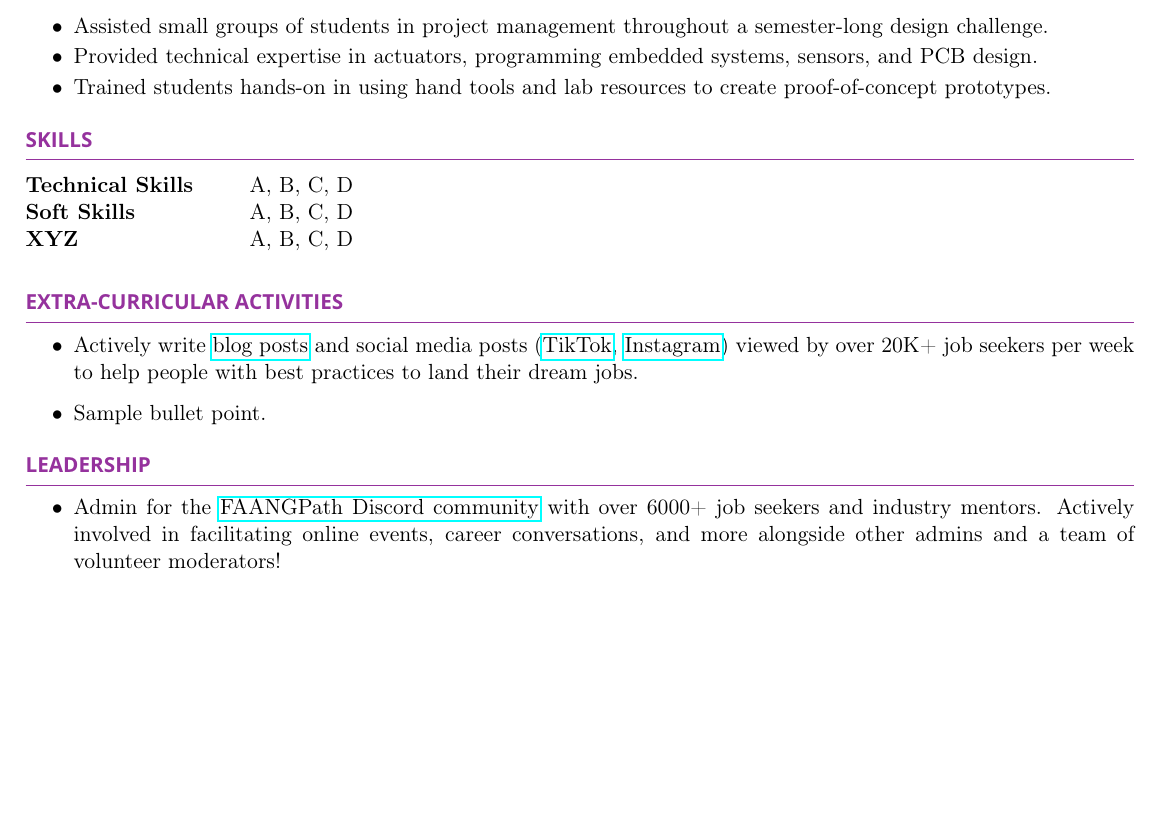
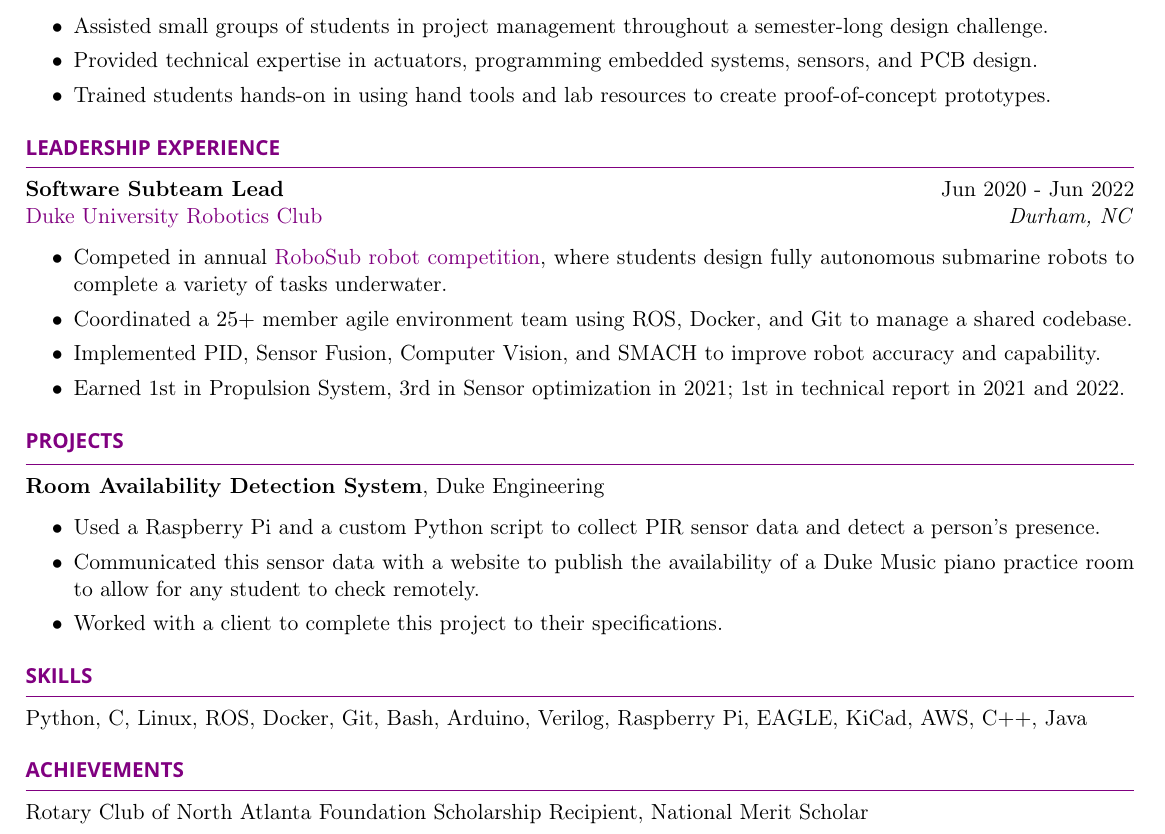
Before and after one commit to AndrewCouncil/resume, a LaTeX CV (resume_drew_council.tex, which reads resume.cls): part of the page, cut so that both start at the same text, the shorter picture padded with empty space. Compiled offline with pdfLaTeX.

Commit message:
finished close to identical to prior version

```diff
--- a/resume.cls
+++ b/resume.cls
@@ -26,15 +26,15 @@
 \usepackage{array} % Required for boldface (\bf and \bfseries) tabular columns
 \usepackage{ifthen} % Required for ifthenelse statements
 \usepackage{pgfkeys} % Parses key=value pairs
-\usepackage[dvipsnames]{xcolor} % Required for color package
+\usepackage[dvipsnames,svgnames,x11names,hyperref]{xcolor} % Required for color package
 \usepackage{tikz}
 
 \usepackage{hyperref}
 \hypersetup{
-    colorlinks=false,
-    linkcolor=blue,
-    filecolor=magenta,
-    urlcolor=blue,
+    colorlinks=true,
+    linkcolor=Purple,
+    filecolor=Purple,
+    urlcolor=Purple,
 }
 
 \usepackage{inconsolata}
--- a/resume_drew_council.tex
+++ b/resume_drew_council.tex
@@ -67,38 +67,56 @@ Duke First Year Engineering Design \hfill \textit{Durham, NC}
 
 \end{rSection}
 
+%----------------------------------------------------------------------------------------
+%	LEADERSHIP EXPERIENCE SECTION
+%----------------------------------------------------------------------------------------
 
-%----------------------------------------------------------------------------------------
-% TECHINICAL STRENGTHS
-%----------------------------------------------------------------------------------------
-\begin{rSection}{Skills}
+\begin{rSection}{Leadership Experience}
 
-\begin{tabular}{ @{} >{\bfseries}l @{\hspace{6ex}} l }
-Technical Skills & A, B, C, D
-\\
-Soft Skills & A, B, C, D\\
-XYZ & A, B, C, D\\
-\end{tabular}\\
-\end{rSection}
-
-%----------------------------------------------------------------------------------------
-\begin{rSection}{Extra-Curricular Activities}
+\textbf{Software Subteam Lead} \hfill Jun 2020 - Jun 2022\\
+\href{https://duke-robotics.com/}{Duke University Robotics Club} \hfill \textit{Durham, NC}
 \begin{itemize}
-    \item 	Actively write \href{https://www.faangpath.com/blog/}{blog posts} and social media posts (\href{https://www.tiktok.com/@faangpath}{TikTok}, \href{https://www.instagram.com/faangpath/?hl=en}{Instagram}) viewed by over 20K+ job seekers per week to help people with best practices to land their dream jobs.
-    \item	Sample bullet point.
-\end{itemize}
-
+    \itemsep -3pt {}
+    \item Competed in annual \href{https://robonation.org/programs/robosub/}{RoboSub robot competition}, where students design fully autonomous submarine robots to complete a variety of tasks underwater.
+    \item Coordinated a $25+$ member agile environment team using ROS, Docker, and Git to manage a shared codebase.
+    \item Implemented PID, Sensor Fusion, Computer Vision, and SMACH to improve robot accuracy and capability.
+    \item Earned 1st in Propulsion System, 3rd in Sensor optimization in 2021; 1st in technical report in 2021 and 2022.
+    \end{itemize}
 
 \end{rSection}
 
 %----------------------------------------------------------------------------------------
-\begin{rSection}{Leadership}
+%	PROJECTS SECTION
+%----------------------------------------------------------------------------------------
+
+\begin{rSection}{Projects}
+
+\textbf{Room Availability Detection System}, Duke Engineering
 \begin{itemize}
-    \item Admin for the \href{https://discord.com/invite/WWbjEaZ}{FAANGPath Discord community} with over 6000+ job seekers and industry mentors. Actively involved in facilitating online events, career conversations, and more alongside other admins and a team of volunteer moderators!
-\end{itemize}
-
+    \itemsep -3pt {}
+    \item Used a Raspberry Pi and a custom Python script to collect PIR sensor data and detect a person’s presence.
+    \item Communicated this sensor data with a website to publish the availability of a Duke Music piano practice room to allow for any student to check remotely.
+    \item Worked with a client to complete this project to their specifications.
+    \end{itemize}
 
 \end{rSection}
 
+%----------------------------------------------------------------------------------------
+%	SKILLS SECTION
+%----------------------------------------------------------------------------------------
+\begin{rSection}{Skills}
+
+    Python, C, Linux, ROS, Docker, Git, Bash, Arduino, Verilog, Raspberry Pi, EAGLE, KiCad, AWS, C$++$, Java
+
+\end{rSection}
+
+%----------------------------------------------------------------------------------------
+%	ACHIEVEMENTS SECTION
+%----------------------------------------------------------------------------------------
+\begin{rSection}{Achievements}
+
+    Rotary Club of North Atlanta Foundation Scholarship Recipient, National Merit Scholar
+
+\end{rSection}
 
 \end{document}
```
Also changed, not shown: resume_drew_council.tex (8 more changed lines).
